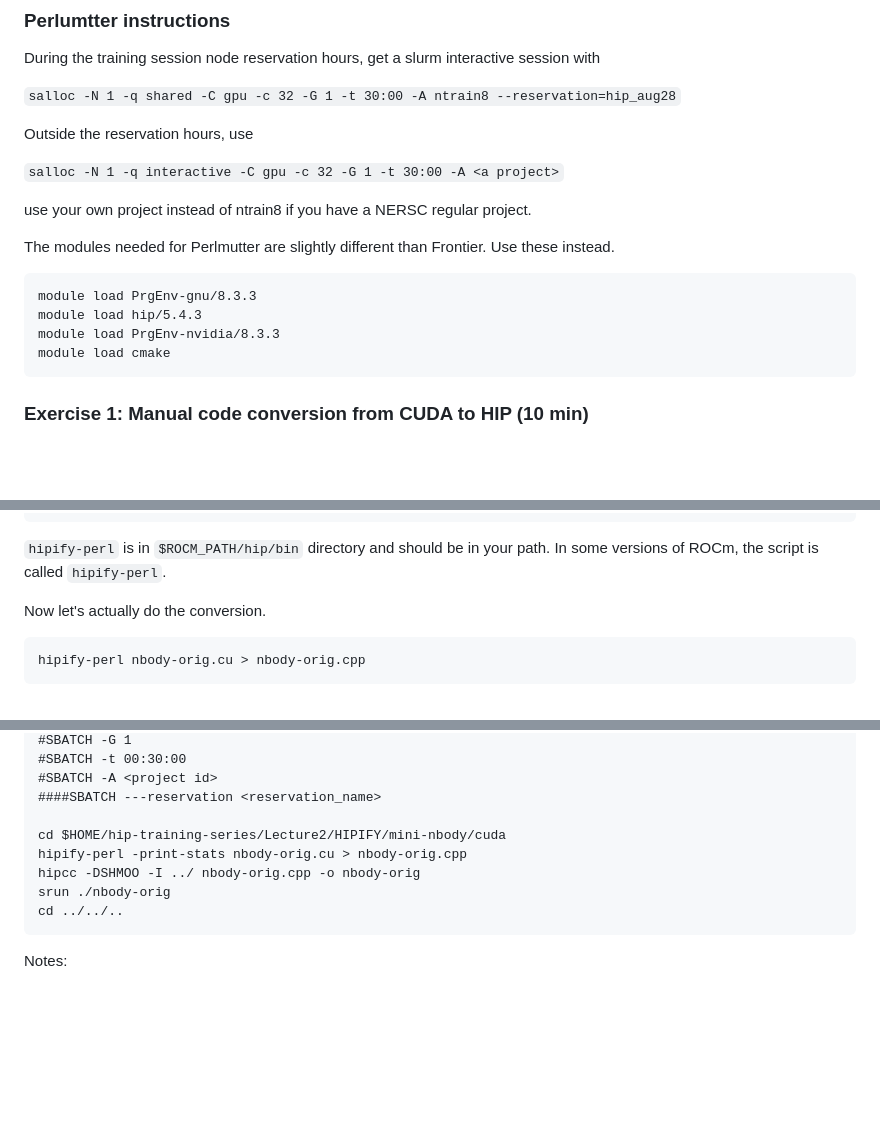
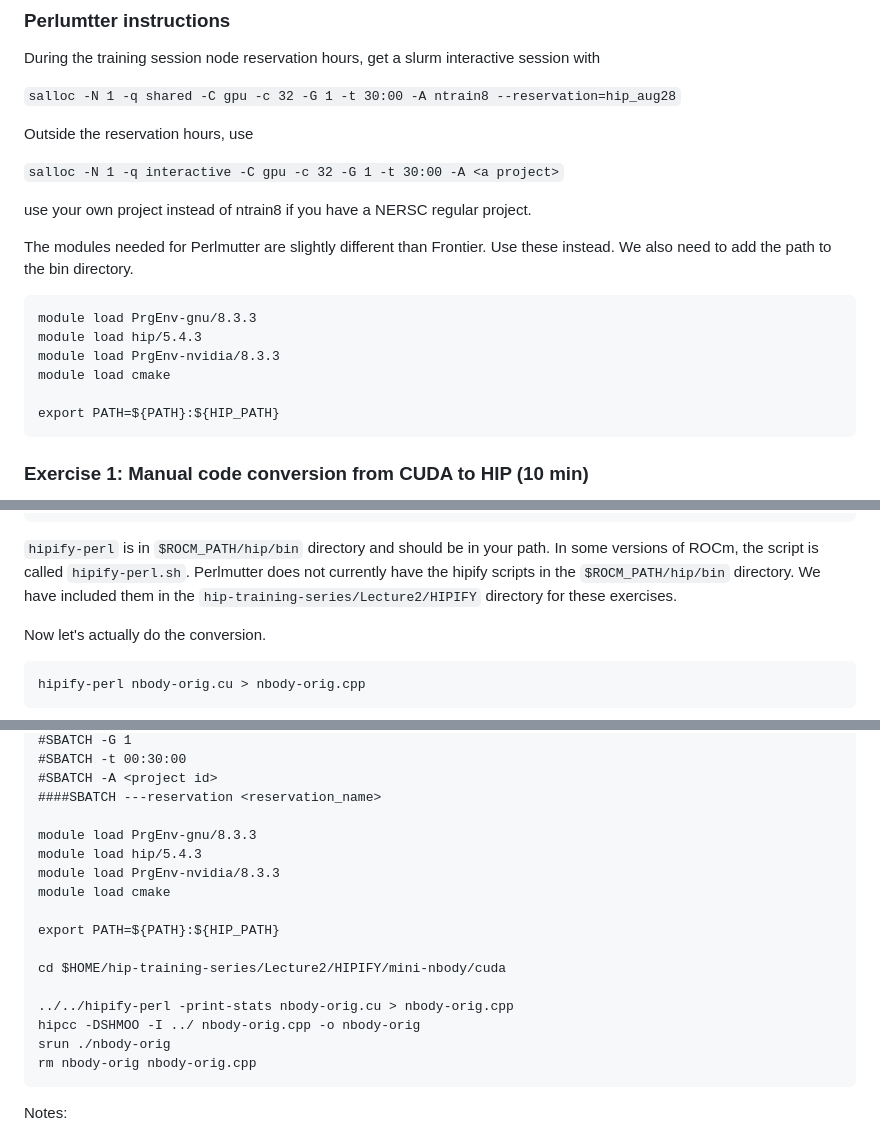
Before and after one commit to olcf/hip-training-series, a Markdown page: Lecture2/02 Exercises for Application Porting.md, 3 parts joined by grey strips. Rendered like a GitHub page; blank space fills up the shorter version.

Commit message:
Fixing instructions for Perlmutter

````diff
--- a/Lecture2/02 Exercises for Application Porting.md
+++ b/Lecture2/02 Exercises for Application Porting.md
@@ -41,12 +41,15 @@ Outside the reservation hours, use
 use your own project instead of ntrain8 if you have a NERSC regular project.
 
 The modules needed for Perlmutter are slightly different than Frontier. Use these instead.
+We also need to add the path to the bin directory.
 
 ```
 module load PrgEnv-gnu/8.3.3
 module load hip/5.4.3
 module load PrgEnv-nvidia/8.3.3
 module load cmake
+
+export PATH=${PATH}:${HIP_PATH}
 ```
 
 ### Exercise 1: Manual code conversion from CUDA to HIP (10 min)
@@ -78,7 +81,9 @@ You'll see the statistics of HIP APIs that will be generated. The output might b
   cudaMemcpyHostToDevice => hipMemcpyHostToDevice: 1
 ```
 
-`hipify-perl` is in `$ROCM_PATH/hip/bin` directory and should be in your path. In some versions of ROCm, the script is called `hipify-perl`.
+`hipify-perl` is in `$ROCM_PATH/hip/bin` directory and should be in your path. In some versions of ROCm, the script is called `hipify-perl.sh`. Perlmutter does not
+currently have the hipify scripts in the `$ROCM_PATH/hip/bin` directory. We have included them in the `hip-training-series/Lecture2/HIPIFY` directory for these
+exercises.
 
 Now let's actually do the conversion.
 ```
@@ -139,11 +144,19 @@ For Perlmutter, there are a few differences in the batch arguments as well as th
 #SBATCH -A <project id>
 ####SBATCH ---reservation <reservation_name>
 
+module load PrgEnv-gnu/8.3.3
+module load hip/5.4.3
+module load PrgEnv-nvidia/8.3.3
+module load cmake
+
+export PATH=${PATH}:${HIP_PATH}
+
 cd $HOME/hip-training-series/Lecture2/HIPIFY/mini-nbody/cuda
-hipify-perl -print-stats nbody-orig.cu > nbody-orig.cpp
+
+../../hipify-perl -print-stats nbody-orig.cu > nbody-orig.cpp
 hipcc -DSHMOO -I ../ nbody-orig.cpp -o nbody-orig
 srun ./nbody-orig
-cd ../../..
+rm nbody-orig nbody-orig.cpp
 ```
 
 Notes:
````
